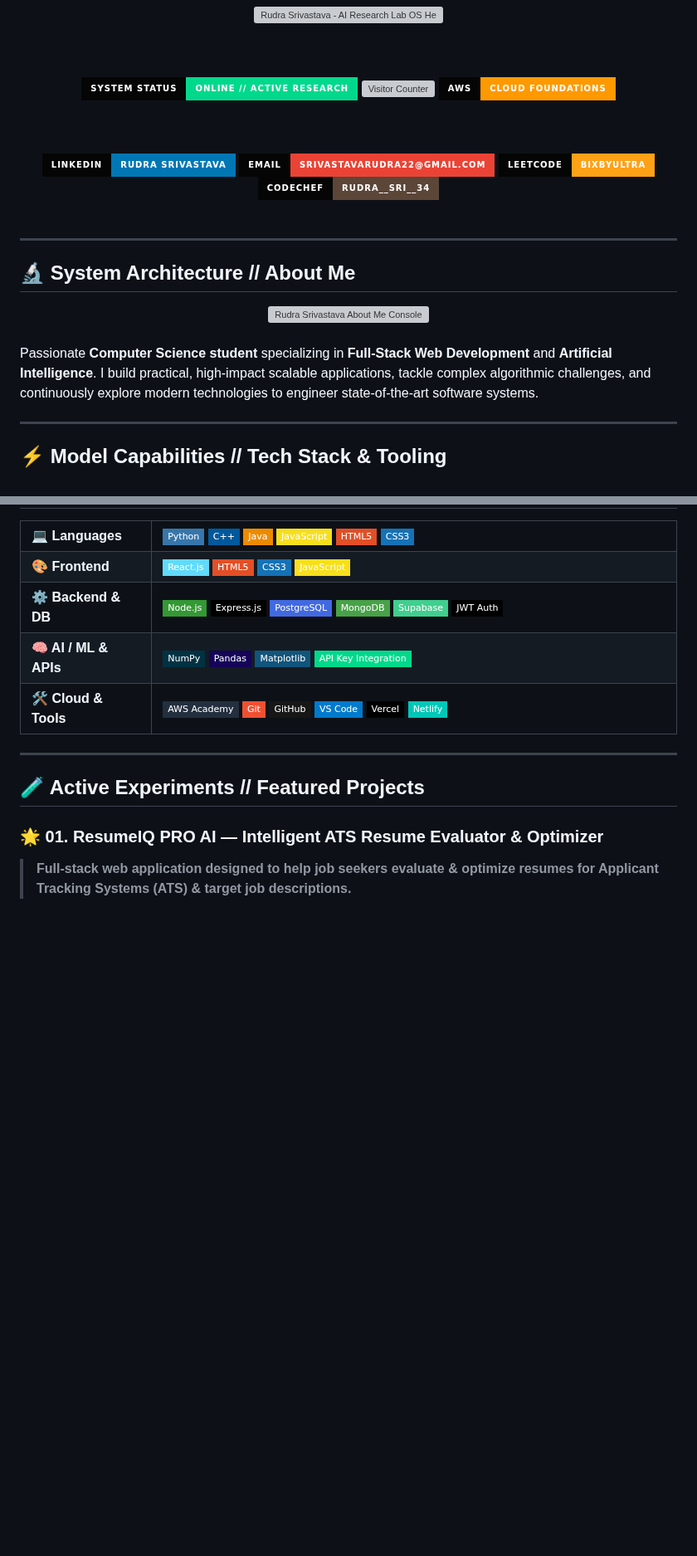
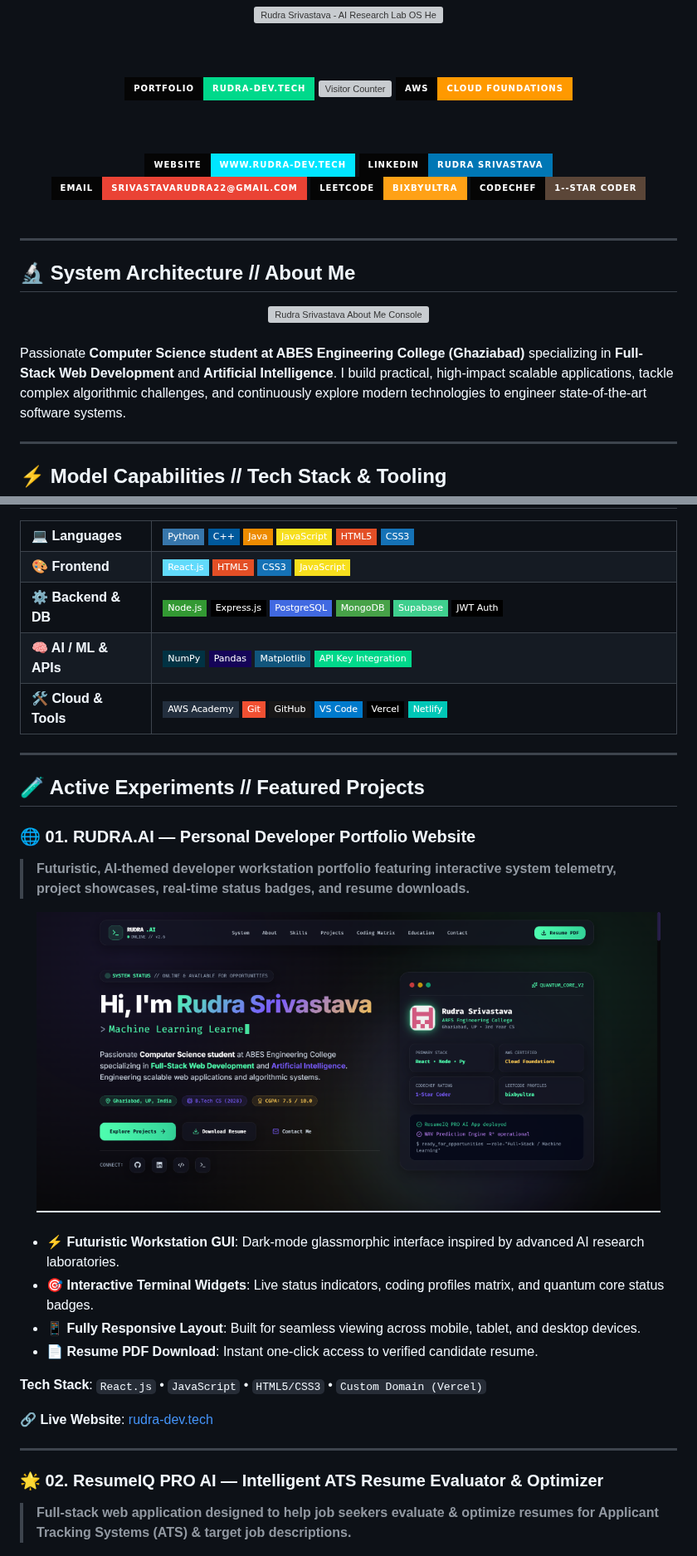
Before and after one commit to srivastavarudra22-prog/srivastavarudra22-prog, a Markdown page: README.md, 2 parts joined by grey strips. Shown at 83% size. Drawn GitHub-style; pictures changed too: portfolio-screenshot.png (added); badges without logos; blank space fills up the shorter version; grey boxes are pictures that could not be loaded.

Commit message:
feat: add RUDRA.AI portfolio website project card, live rudra-dev.tech links, and college details

```diff
--- a/README.md
+++ b/README.md
@@ -6,8 +6,8 @@
 <br/><br/>
 
 <!-- SYSTEM STATUS & VISITOR COUNTER -->
-<a href="https://github.com/srivastavarudra22-prog">
-  <img src="https://img.shields.io/static/v1?label=SYSTEM+STATUS&message=ONLINE+%2F%2F+ACTIVE+RESEARCH&color=00D98B&style=for-the-badge&labelColor=050505&logo=prometheus&logoColor=00D98B" alt="System Status" />
+<a href="https://www.rudra-dev.tech/">
+  <img src="https://img.shields.io/static/v1?label=PORTFOLIO&message=rudra-dev.tech&color=00D98B&style=for-the-badge&labelColor=050505&logo=googlechrome&logoColor=00D98B" alt="Live Portfolio" />
 </a>
 <a href="https://github.com/srivastavarudra22-prog">
   <img src="https://komarev.com/ghpvc/?username=srivastavarudra22-prog&color=00D98B&style=for-the-badge&label=LAB+VISITORS" alt="Visitor Counter" />
@@ -19,6 +19,9 @@
 <br/><br/>
 
 <!-- QUICK CONTACT BADGES -->
+<a href="https://www.rudra-dev.tech/">
+  <img src="https://img.shields.io/static/v1?label=Website&message=www.rudra-dev.tech&color=00E5FF&style=for-the-badge&logo=vercel&logoColor=white&labelColor=050505" alt="Personal Website" />
+</a>
 <a href="https://www.linkedin.com/in/rudra-srivastava-35a902329">
   <img src="https://img.shields.io/static/v1?label=LinkedIn&message=Rudra+Srivastava&color=0077B5&style=for-the-badge&logo=linkedin&logoColor=white&labelColor=050505" alt="LinkedIn" />
 </a>
@@ -29,7 +32,7 @@
   <img src="https://img.shields.io/static/v1?label=LeetCode&message=bixbyultra&color=FFA116&style=for-the-badge&logo=leetcode&logoColor=white&labelColor=050505" alt="LeetCode" />
 </a>
 <a href="https://www.codechef.com/users/rudra_sri_34">
-  <img src="https://img.shields.io/static/v1?label=CodeChef&message=rudra__sri__34&color=5B4638&style=for-the-badge&logo=codechef&logoColor=white&labelColor=050505" alt="CodeChef" />
+  <img src="https://img.shields.io/static/v1?label=CodeChef&message=1--Star+Coder&color=5B4638&style=for-the-badge&logo=codechef&logoColor=white&labelColor=050505" alt="CodeChef" />
 </a>
 
 </div>
@@ -46,7 +49,7 @@
 
 <br/>
 
-Passionate **Computer Science student** specializing in **Full-Stack Web Development** and **Artificial Intelligence**. I build practical, high-impact scalable applications, tackle complex algorithmic challenges, and continuously explore modern technologies to engineer state-of-the-art software systems.
+Passionate **Computer Science student at ABES Engineering College (Ghaziabad)** specializing in **Full-Stack Web Development** and **Artificial Intelligence**. I build practical, high-impact scalable applications, tackle complex algorithmic challenges, and continuously explore modern technologies to engineer state-of-the-art software systems.
 
 ---
 
@@ -110,7 +113,29 @@ Passionate **Computer Science student** specializing in **Full-Stack Web Develop
 
 ## 🧪 Active Experiments // Featured Projects
 
-### 🌟 01. ResumeIQ PRO AI — Intelligent ATS Resume Evaluator & Optimizer
+### 🌐 01. RUDRA.AI — Personal Developer Portfolio Website
+> **Futuristic, AI-themed developer workstation portfolio featuring interactive system telemetry, project showcases, real-time status badges, and resume downloads.**
+
+<div align="center">
+  <a href="https://www.rudra-dev.tech/">
+    <img src="https://raw.githubusercontent.com/srivastavarudra22-prog/srivastavarudra22-prog/main/portfolio-screenshot.png" width="95%" alt="Rudra AI Portfolio Screenshot" />
+  </a>
+</div>
+
+<br/>
+
+- ⚡ **Futuristic Workstation GUI**: Dark-mode glassmorphic interface inspired by advanced AI research laboratories.
+- 🎯 **Interactive Terminal Widgets**: Live status indicators, coding profiles matrix, and quantum core status badges.
+- 📱 **Fully Responsive Layout**: Built for seamless viewing across mobile, tablet, and desktop devices.
+- 📄 **Resume PDF Download**: Instant one-click access to verified candidate resume.
+
+**Tech Stack**: `React.js` • `JavaScript` • `HTML5/CSS3` • `Custom Domain (Vercel)`
+
+🔗 **Live Website**: [rudra-dev.tech](https://www.rudra-dev.tech/)
+
+---
+
+### 🌟 02. ResumeIQ PRO AI — Intelligent ATS Resume Evaluator & Optimizer
 > **Full-stack web application designed to help job seekers evaluate & optimize resumes for Applicant Tracking Systems (ATS) & target job descriptions.**
 
 <div align="center">
```
Also changed, not shown: other parts of README.md (+4 -3 lines), 1 other file.
